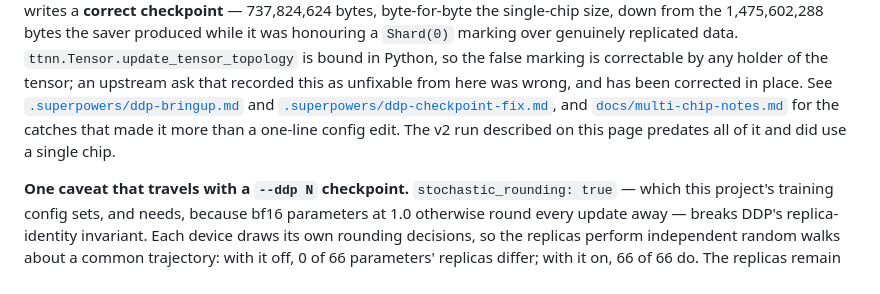
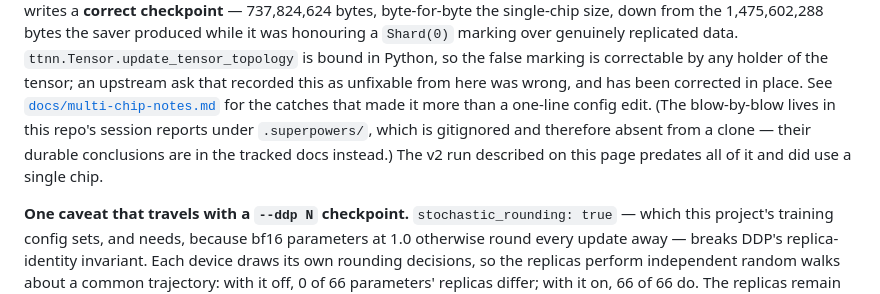
Before and after one commit to tsingletaryTT/tt-nanollama3, a Markdown page: README.md, the part around the change. GitHub-like rendering.

Commit message:
docs(readme): stop linking into gitignored .superpowers/
Two markdown links pointed at .superpowers/ddp-bringup.md and
.superpowers/ddp-checkpoint-fix.md. That directory is gitignored, so both
404 for anyone who clones. Named rather than linked, with a note saying why
they are absent and where the durable conclusions actually live.

```diff
--- a/README.md
+++ b/README.md
@@ -133,10 +133,10 @@ a **correct checkpoint** — 737,824,624 bytes, byte-for-byte the single-chip si
 genuinely replicated data. `ttnn.Tensor.update_tensor_topology` is bound in Python, so the
 false marking is correctable by any holder of the tensor; an upstream ask that recorded this as
 unfixable from here was wrong, and has been corrected in place. See
-[`.superpowers/ddp-bringup.md`](.superpowers/ddp-bringup.md) and
-[`.superpowers/ddp-checkpoint-fix.md`](.superpowers/ddp-checkpoint-fix.md), and
 [`docs/multi-chip-notes.md`](docs/multi-chip-notes.md) for the catches that made it more than a
-one-line config edit. The v2 run described on this page predates all of it and did use a single
+one-line config edit. (The blow-by-blow lives in this repo's session reports under
+`.superpowers/`, which is gitignored and therefore absent from a clone — their durable
+conclusions are in the tracked docs instead.) The v2 run described on this page predates all of it and did use a single
 chip.
 
 **One caveat that travels with a `--ddp N` checkpoint.** `stochastic_rounding: true` — which
```
